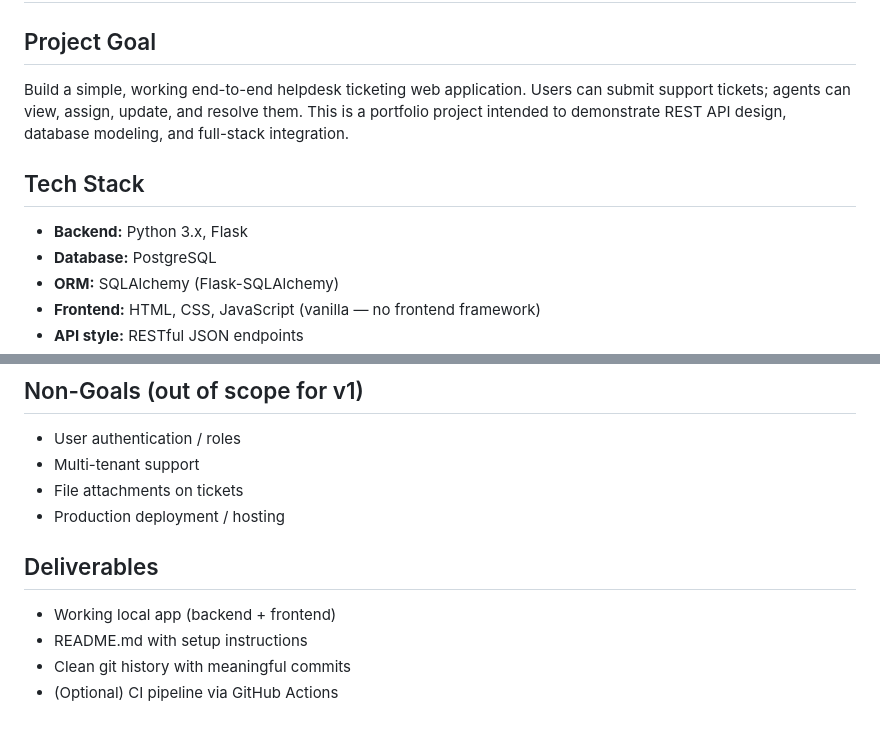
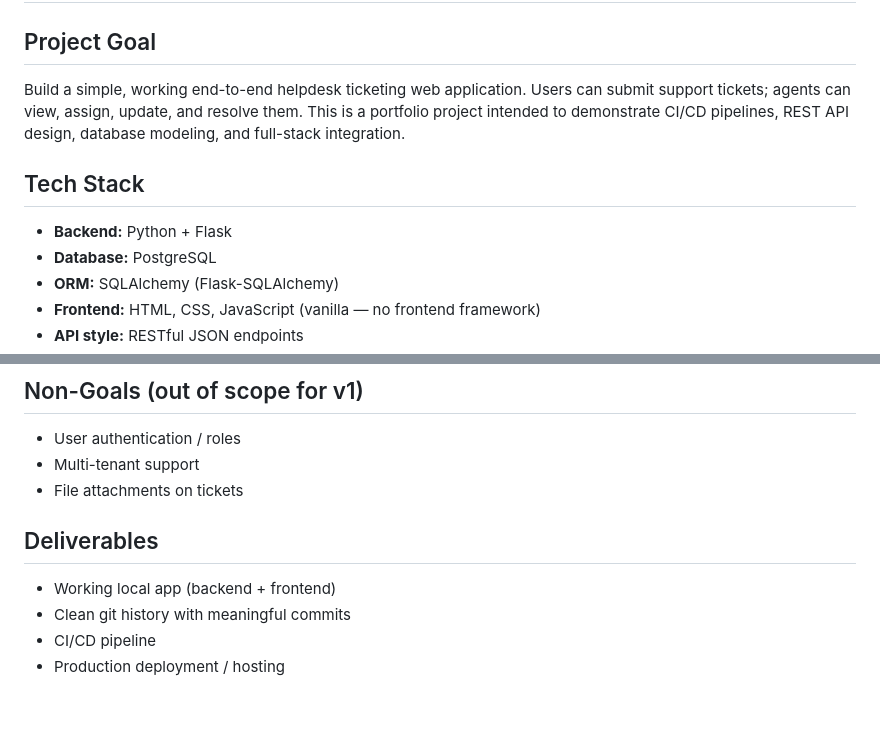
Before and after one commit to ChikondiBanda1/Basic-Helpdesk-Ticketing-System, a Markdown page: plan.md, 2 parts joined by grey strips. Rendered like a GitHub page.

Commit message:
Revise project goals and tech stack details
Updated project goals to include CI/CD pipelines and production deployment. Adjusted tech stack descriptions.

```diff
--- a/plan.md
+++ b/plan.md
@@ -1,10 +1,10 @@
 # Build Plan: Basic Helpdesk Ticketing System
 
 ## Project Goal
-Build a simple, working end-to-end helpdesk ticketing web application. Users can submit support tickets; agents can view, assign, update, and resolve them. This is a portfolio project intended to demonstrate REST API design, database modeling, and full-stack integration.
+Build a simple, working end-to-end helpdesk ticketing web application. Users can submit support tickets; agents can view, assign, update, and resolve them. This is a portfolio project intended to demonstrate CI/CD pipelines, REST API design, database modeling, and full-stack integration.
 
 ## Tech Stack
-- **Backend:** Python 3.x, Flask
+- **Backend:** Python + Flask
 - **Database:** PostgreSQL
 - **ORM:** SQLAlchemy (Flask-SQLAlchemy)
 - **Frontend:** HTML, CSS, JavaScript (vanilla — no frontend framework)
@@ -76,10 +76,9 @@ Build a simple, working end-to-end helpdesk ticketing web application. Users can
 - User authentication / roles
 - Multi-tenant support
 - File attachments on tickets
-- Production deployment / hosting
 
 ## Deliverables
 - Working local app (backend + frontend)
-- README.md with setup instructions
 - Clean git history with meaningful commits
-- (Optional) CI pipeline via GitHub Actions
+- CI/CD pipeline
+- Production deployment / hosting
```
